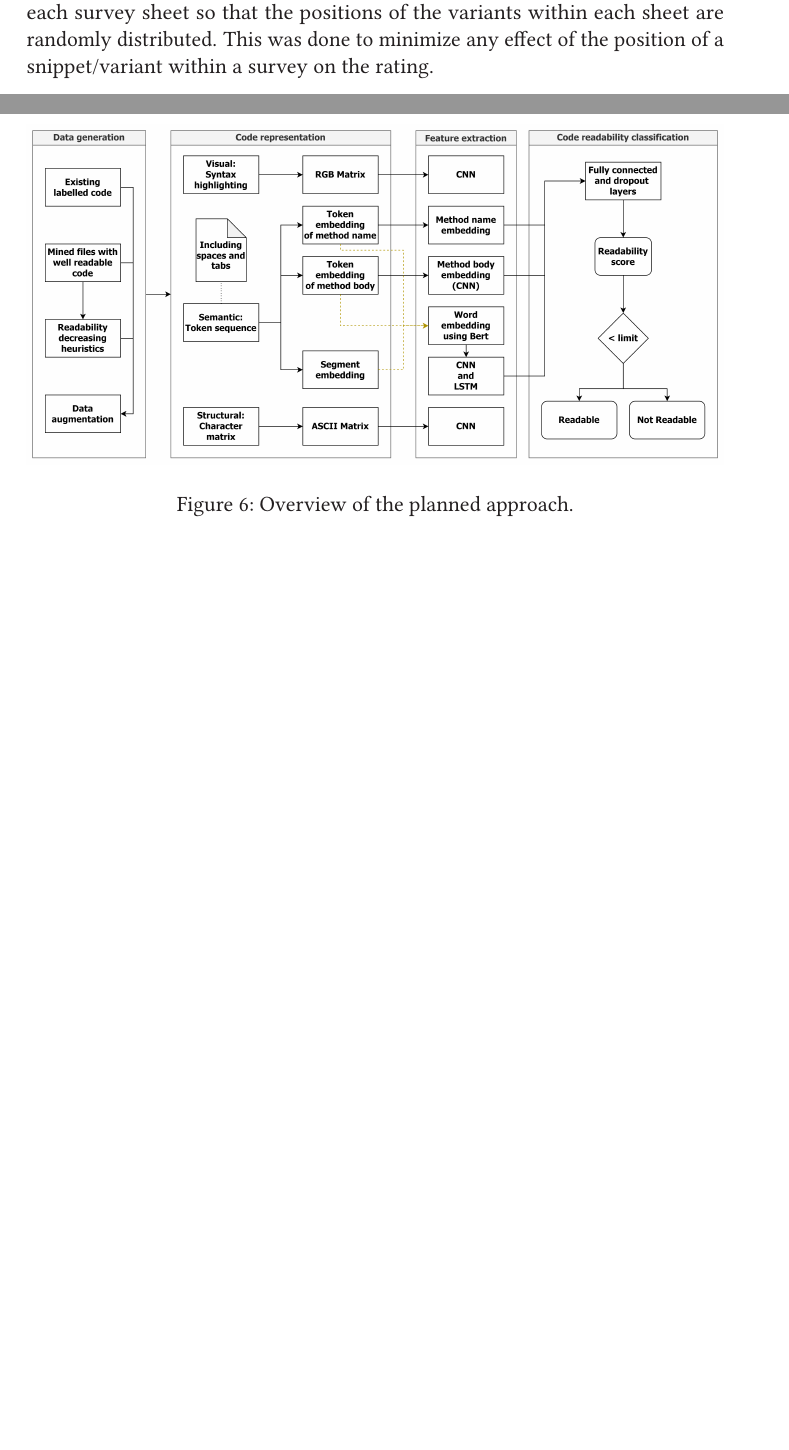
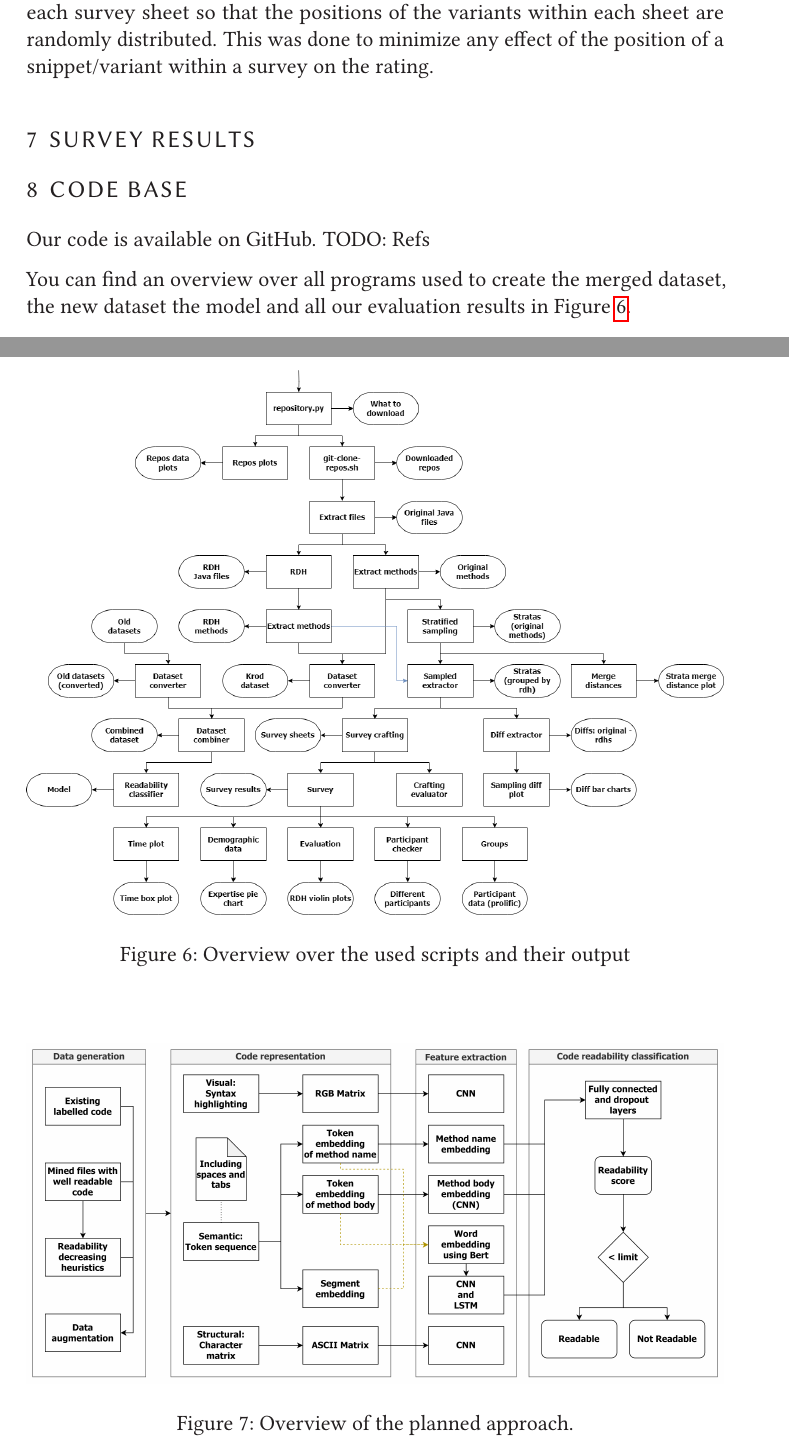
Before and after one commit to LuKrO2011/master-thesis-latex, a LaTeX thesis (master-thesis.tex): two parts of pages 17 and 27 of 31 before the commit and two parts of pages 17 and 28 of 32 after it, joined at a grey line, cut so that both start at the same text, the shorter picture padded with empty space. Compiled offline with pdfLaTeX.

Commit message:
Code base

```diff
--- a/master-thesis.tex
+++ b/master-thesis.tex
@@ -1149,6 +1147,17 @@ cleveref=true,%
 
 	Finally the methods for each survey sheet where randomly shuffled within each survey sheet so that the positions of the variants within each sheet are randomly distributed. This was done to minimize any effect of the position of a snippet/variant within a survey on the rating.
 
-	\section{Readability Classification Model} \label{Readability Classification Model}
+\section{Survey Results} \label{Survey Results}
 
 
+
+
+\section{Code base} \label{Code base}
+	Our code is available on GitHub. TODO: Refs
+
+	You can find an overview over all programs used to create the merged dataset, the new dataset the model and all our evaluation results in Figure \ref{fig:scripts_pipline}.
+
+	\begin{figure}[t]
+		\centering
+		\includegraphics[width=\textwidth]{img/scripts_pipeline.png}
+		\caption{Overview over the used scripts and their output}
```
Also changed, not shown: img/stratas_manual_labelled.png (deleted), master-thesis.pdf, master-thesis.tex (7 more changed lines), 6 other files.
